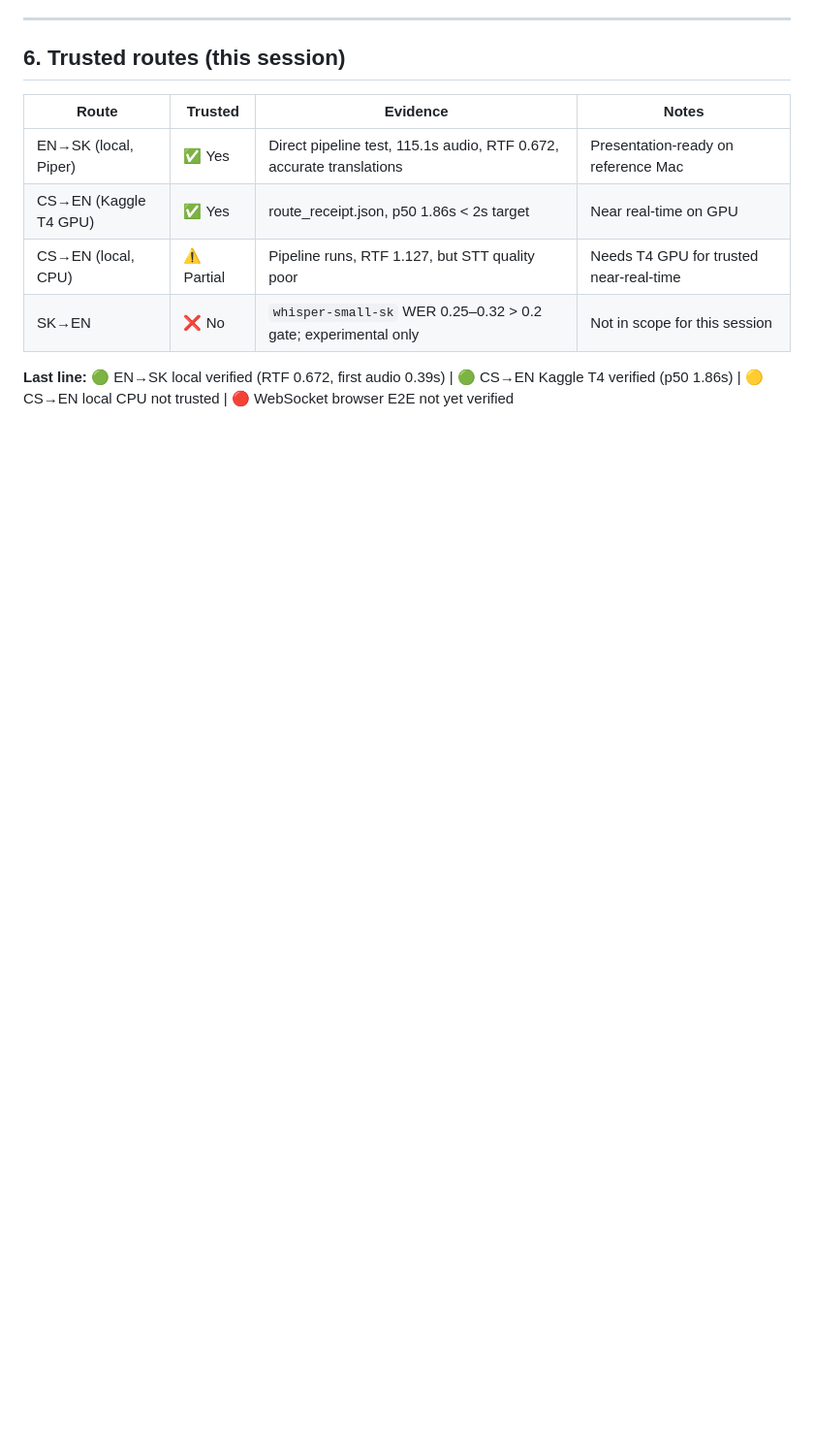
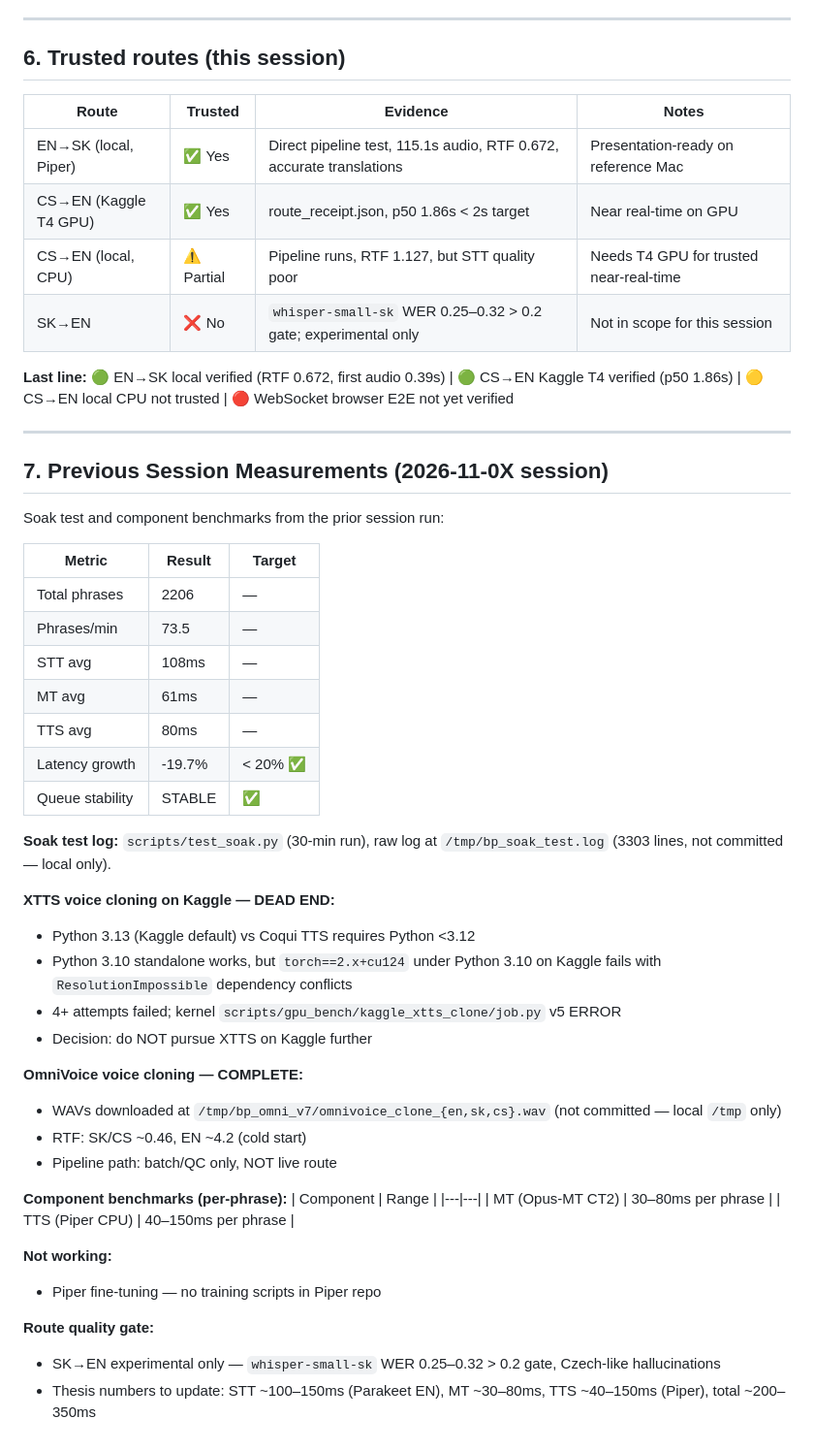
Before and after one commit to brusnyak/bp, a Markdown page: documentation/VERIFICATION_RESULTS_2026-11-06.md, the part around the change. Shown at 97% size. Rendered like a GitHub page; blank space fills up the shorter version.

Commit message:
docs: record previous session soak test + OmniVoice measurements

```diff
--- a/documentation/VERIFICATION_RESULTS_2026-11-06.md
+++ b/documentation/VERIFICATION_RESULTS_2026-11-06.md
@@ -128,3 +128,45 @@ Per `PRODUCT.md` acceptance and `RESULTS.md` commercial gates:
 | SK→EN | ❌ No | `whisper-small-sk` WER 0.25–0.32 > 0.2 gate; experimental only | Not in scope for this session |
 
 **Last line:** 🟢 EN→SK local verified (RTF 0.672, first audio 0.39s) | 🟢 CS→EN Kaggle T4 verified (p50 1.86s) | 🟡 CS→EN local CPU not trusted | 🔴 WebSocket browser E2E not yet verified
+
+---
+
+## 7. Previous Session Measurements (2026-11-0X session)
+
+Soak test and component benchmarks from the prior session run:
+
+| Metric | Result | Target |
+|---|---|---|
+| Total phrases | 2206 | — |
+| Phrases/min | 73.5 | — |
+| STT avg | 108ms | — |
+| MT avg | 61ms | — |
+| TTS avg | 80ms | — |
+| Latency growth | -19.7% | < 20% ✅ |
+| Queue stability | STABLE | ✅ |
+
+**Soak test log:** `scripts/test_soak.py` (30-min run), raw log at `/tmp/bp_soak_test.log` (3303 lines, not committed — local only).
+
+**XTTS voice cloning on Kaggle — DEAD END:**
+- Python 3.13 (Kaggle default) vs Coqui TTS requires Python <3.12
+- Python 3.10 standalone works, but `torch==2.x+cu124` under Python 3.10 on Kaggle fails with `ResolutionImpossible` dependency conflicts
+- 4+ attempts failed; kernel `scripts/gpu_bench/kaggle_xtts_clone/job.py` v5 ERROR
+- Decision: do NOT pursue XTTS on Kaggle further
+
+**OmniVoice voice cloning — COMPLETE:**
+- WAVs downloaded at `/tmp/bp_omni_v7/omnivoice_clone_{en,sk,cs}.wav` (not committed — local `/tmp` only)
+- RTF: SK/CS ~0.46, EN ~4.2 (cold start)
+- Pipeline path: batch/QC only, NOT live route
+
+**Component benchmarks (per-phrase):**
+| Component | Range |
+|---|---|
+| MT (Opus-MT CT2) | 30–80ms per phrase |
+| TTS (Piper CPU) | 40–150ms per phrase |
+
+**Not working:**
+- Piper fine-tuning — no training scripts in Piper repo
+
+**Route quality gate:**
+- SK→EN experimental only — `whisper-small-sk` WER 0.25–0.32 > 0.2 gate, Czech-like hallucinations
+- Thesis numbers to update: STT ~100–150ms (Parakeet EN), MT ~30–80ms, TTS ~40–150ms (Piper), total ~200–350ms
```
